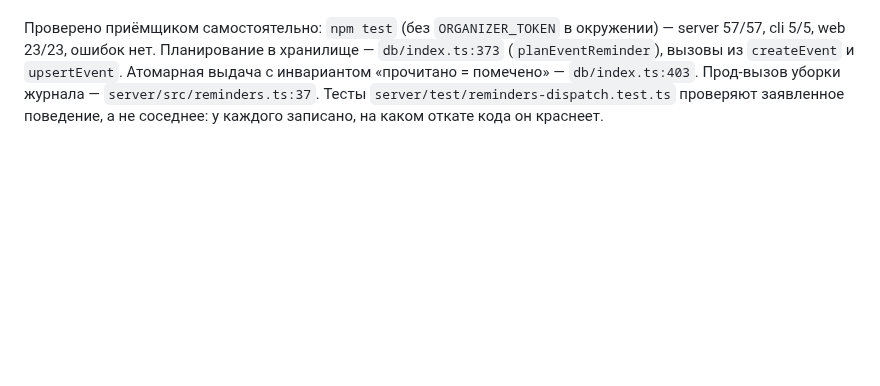
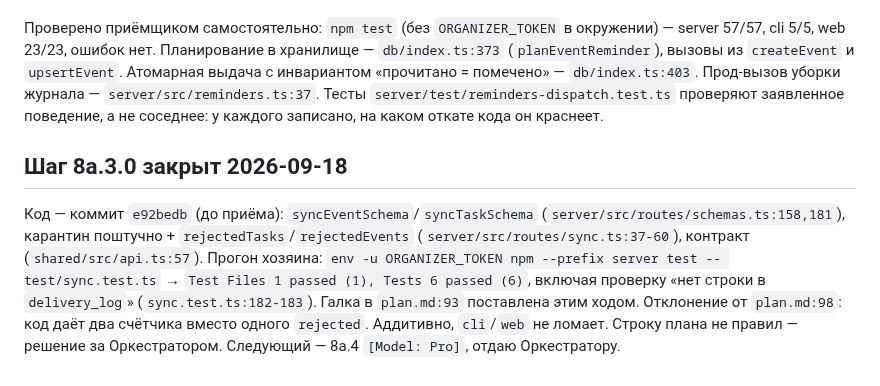
Before and after one commit to Artemsites/organizer, a Markdown page: report.md, the part around the change. Drawn GitHub-style; blank space fills up the shorter version.

```diff
--- a/report.md
+++ b/report.md
@@ -29,3 +29,10 @@
 - Синхронизация не планирует по мусорным данным — `server/src/routes/sync.ts:10` читает тело как `as SyncPayload`, валидации нет; Шаг 8a.3.0 (`plan.md:93`) остался `- [ ]`, тогда как хук планирования уже стоит в `upsertEvent` (`server/src/db/index.ts:603`). Это ровно тот блокер, ради которого 8a.3.0 был заведён перед 8a.3.
 
 Проверено приёмщиком самостоятельно: `npm test` (без `ORGANIZER_TOKEN` в окружении) — server 57/57, cli 5/5, web 23/23, ошибок нет. Планирование в хранилище — `db/index.ts:373` (`planEventReminder`), вызовы из `createEvent` и `upsertEvent`. Атомарная выдача с инвариантом «прочитано = помечено» — `db/index.ts:403`. Прод-вызов уборки журнала — `server/src/reminders.ts:37`. Тесты `server/test/reminders-dispatch.test.ts` проверяют заявленное поведение, а не соседнее: у каждого записано, на каком откате кода он краснеет.
+
+## Шаг 8a.3.0 закрыт 2026-09-18
+
+Код — коммит `e92bedb` (до приёма): `syncEventSchema`/`syncTaskSchema` (`server/src/routes/schemas.ts:158,181`), карантин поштучно + `rejectedTasks`/`rejectedEvents` (`server/src/routes/sync.ts:37-60`), контракт (`shared/src/api.ts:57`).
+Прогон хозяина: `env -u ORGANIZER_TOKEN npm --prefix server test -- test/sync.test.ts` → `Test Files 1 passed (1), Tests 6 passed (6)`, включая проверку «нет строки в `delivery_log`» (`sync.test.ts:182-183`). Галка в `plan.md:93` поставлена этим ходом.
+Отклонение от `plan.md:98`: код даёт два счётчика вместо одного `rejected`. Аддитивно, `cli`/`web` не ломает. Строку плана не правил — решение за Оркестратором.
+Следующий — 8a.4 `[Model: Pro]`, отдаю Оркестратору.
```
Also changed, not shown: plan.md (+2 -1 lines), submit.md (+6 -0 lines).
